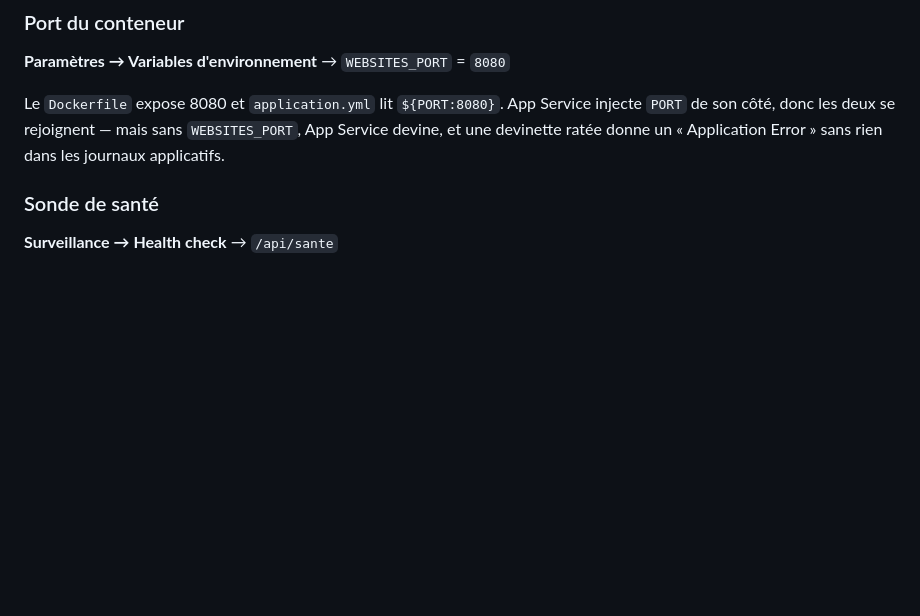
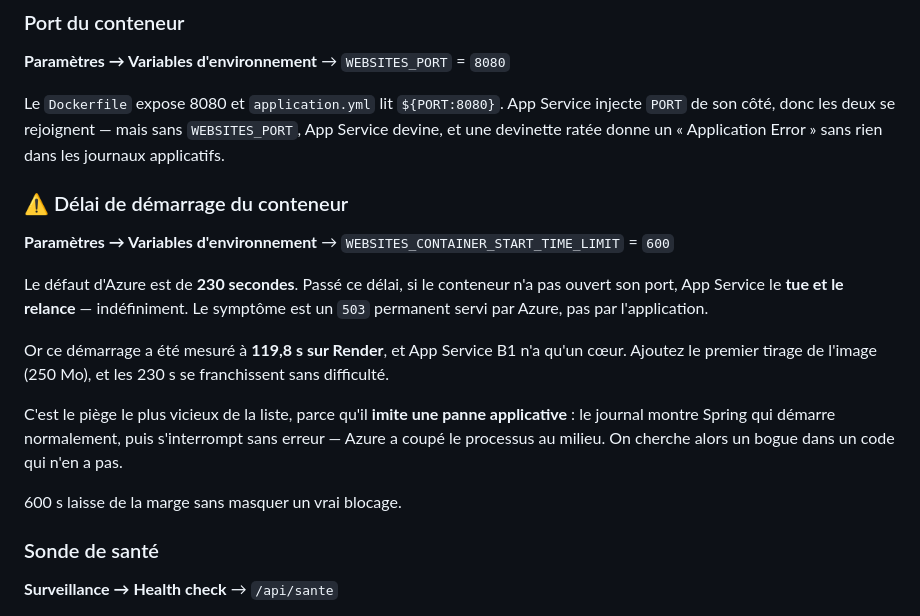
Before and after one commit to Dominique-BRIA/garah, a Markdown page: deploiement/azure.md, the part around the change. GitHub-like rendering; blank space fills up the shorter version.

Commit message:
Ajoute le delai de demarrage du conteneur, oubli de la preparation Azure
Azure tue un conteneur qui n a pas ouvert son port en 230 secondes, et le
relance — indefiniment. Le symptome est un 503 permanent servi par Azure, pas
par l application.

Or ce demarrage a ete mesure a 119,8 s sur Render, et B1 n a qu un cœur. Avec
le premier tirage de l image par-dessus, les 230 s se franchissent.

C est le piege le plus vicieux de la liste parce qu il IMITE une panne
applicative : le journal montre Spring qui demarre normalement puis
s interrompt sans erreur — Azure a coupe le processus au milieu. On cherche
alors un bogue dans un code qui n en a pas.

Co-Authored-By: Claude Opus 5 <noreply@anthropic.com>

```diff
--- a/deploiement/azure.md
+++ b/deploiement/azure.md
@@ -68,6 +68,25 @@ Le `Dockerfile` expose 8080 et `application.yml` lit `${PORT:8080}`.
 App Service injecte `PORT` de son côté, donc les deux se rejoignent — mais
 sans `WEBSITES_PORT`, App Service devine, et une devinette ratée donne un
 « Application Error » sans rien dans les journaux applicatifs.
+
+### ⚠️ Délai de démarrage du conteneur
+
+**Paramètres → Variables d'environnement** → `WEBSITES_CONTAINER_START_TIME_LIMIT` = `600`
+
+Le défaut d'Azure est de **230 secondes**. Passé ce délai, si le conteneur n'a
+pas ouvert son port, App Service le **tue et le relance** — indéfiniment. Le
+symptôme est un `503` permanent servi par Azure, pas par l'application.
+
+Or ce démarrage a été mesuré à **119,8 s sur Render**, et App Service B1 n'a
+qu'un cœur. Ajoutez le premier tirage de l'image (250 Mo), et les 230 s se
+franchissent sans difficulté.
+
+C'est le piège le plus vicieux de la liste, parce qu'il **imite une panne
+applicative** : le journal montre Spring qui démarre normalement, puis
+s'interrompt sans erreur — Azure a coupé le processus au milieu. On cherche
+alors un bogue dans un code qui n'en a pas.
+
+600 s laisse de la marge sans masquer un vrai blocage.
 
 ### Sonde de santé
 
```
